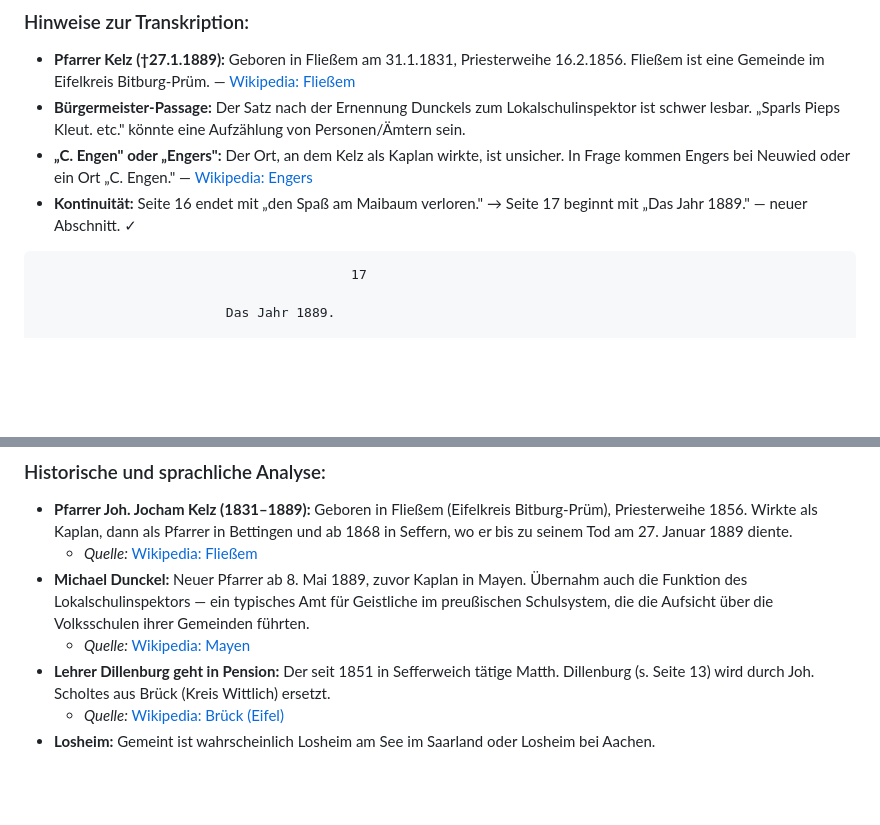
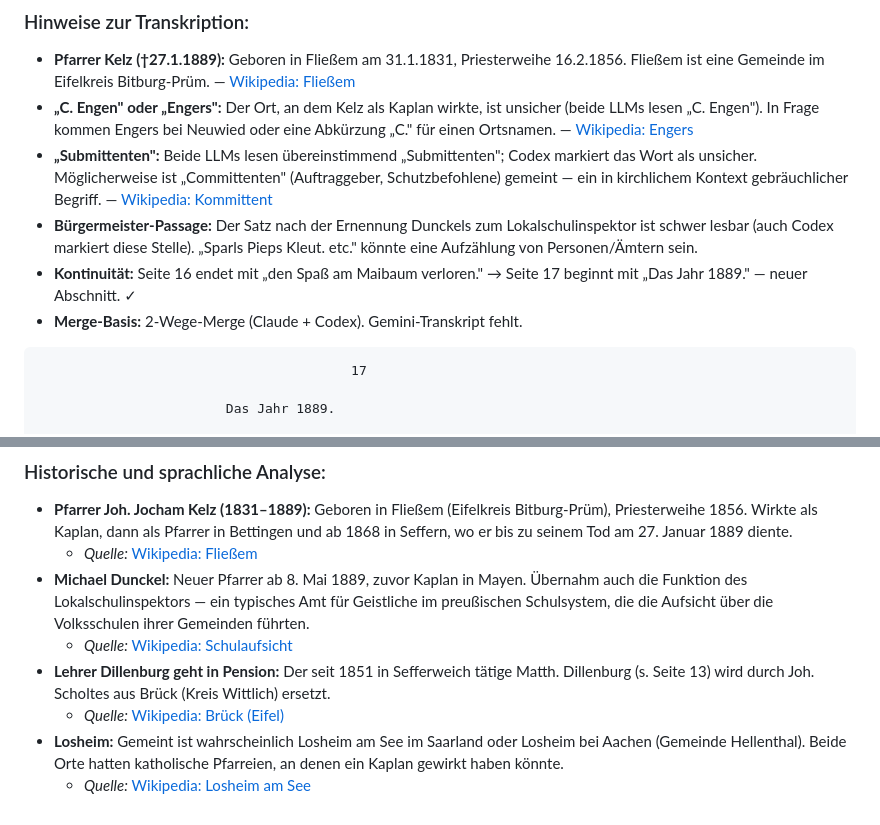
Before and after one commit to christianbaumann/schulchronik-sefferweich, a Markdown page: Transkript/017.md, 2 parts joined by grey strips. GitHub-like rendering; blank space fills up the shorter version.

Commit message:
2-way merge page 017 (Claude+Codex); strengthen merge-always rule in CLAUDE.md
Transkript/017.md was previously just a copy of the Claude raw transcript.
Now properly merged with Codex transcript: added uncertainty notes for
"C. Engen" and "Submittenten", documented merge basis, improved Analyse links.

CLAUDE.md: Added explicit prohibition against skipping merge updates even
when a new transcript "confirms" existing readings.

Co-Authored-By: Claude Opus 4.6 <noreply@anthropic.com>

````diff
--- a/Transkript/017.md
+++ b/Transkript/017.md
@@ -1,8 +1,10 @@
 ### Hinweise zur Transkription:
 - **Pfarrer Kelz (†27.1.1889):** Geboren in Fließem am 31.1.1831, Priesterweihe 16.2.1856. Fließem ist eine Gemeinde im Eifelkreis Bitburg-Prüm. — [Wikipedia: Fließem](https://de.wikipedia.org/wiki/Flie%C3%9Fem)
-- **Bürgermeister-Passage:** Der Satz nach der Ernennung Dunckels zum Lokalschulinspektor ist schwer lesbar. „Sparls Pieps Kleut. etc." könnte eine Aufzählung von Personen/Ämtern sein.
-- **„C. Engen" oder „Engers":** Der Ort, an dem Kelz als Kaplan wirkte, ist unsicher. In Frage kommen Engers bei Neuwied oder ein Ort „C. Engen." — [Wikipedia: Engers](https://de.wikipedia.org/wiki/Engers)
+- **„C. Engen" oder „Engers":** Der Ort, an dem Kelz als Kaplan wirkte, ist unsicher (beide LLMs lesen „C. Engen"). In Frage kommen Engers bei Neuwied oder eine Abkürzung „C." für einen Ortsnamen. — [Wikipedia: Engers](https://de.wikipedia.org/wiki/Engers)
+- **„Submittenten":** Beide LLMs lesen übereinstimmend „Submittenten"; Codex markiert das Wort als unsicher. Möglicherweise ist „Committenten" (Auftraggeber, Schutzbefohlene) gemeint — ein in kirchlichem Kontext gebräuchlicher Begriff. — [Wikipedia: Kommittent](https://de.wikipedia.org/wiki/Kommittent)
+- **Bürgermeister-Passage:** Der Satz nach der Ernennung Dunckels zum Lokalschulinspektor ist schwer lesbar (auch Codex markiert diese Stelle). „Sparls Pieps Kleut. etc." könnte eine Aufzählung von Personen/Ämtern sein.
 - **Kontinuität:** Seite 16 endet mit „den Spaß am Maibaum verloren." → Seite 17 beginnt mit „Das Jahr 1889." — neuer Abschnitt. ✓
+- **Merge-Basis:** 2-Wege-Merge (Claude + Codex). Gemini-Transkript fehlt.
 
 ```text
                                         17
@@ -44,7 +46,8 @@
 - **Pfarrer Joh. Jocham Kelz (1831–1889):** Geboren in Fließem (Eifelkreis Bitburg-Prüm), Priesterweihe 1856. Wirkte als Kaplan, dann als Pfarrer in Bettingen und ab 1868 in Seffern, wo er bis zu seinem Tod am 27. Januar 1889 diente.
   - *Quelle:* [Wikipedia: Fließem](https://de.wikipedia.org/wiki/Flie%C3%9Fem)
 - **Michael Dunckel:** Neuer Pfarrer ab 8. Mai 1889, zuvor Kaplan in Mayen. Übernahm auch die Funktion des Lokalschulinspektors — ein typisches Amt für Geistliche im preußischen Schulsystem, die die Aufsicht über die Volksschulen ihrer Gemeinden führten.
-  - *Quelle:* [Wikipedia: Mayen](https://de.wikipedia.org/wiki/Mayen)
+  - *Quelle:* [Wikipedia: Schulaufsicht](https://de.wikipedia.org/wiki/Schulaufsicht)
 - **Lehrer Dillenburg geht in Pension:** Der seit 1851 in Sefferweich tätige Matth. Dillenburg (s. Seite 13) wird durch Joh. Scholtes aus Brück (Kreis Wittlich) ersetzt.
   - *Quelle:* [Wikipedia: Brück (Eifel)](https://de.wikipedia.org/wiki/Br%C3%BCck_(Eifel))
-- **Losheim:** Gemeint ist wahrscheinlich Losheim am See im Saarland oder Losheim bei Aachen.
+- **Losheim:** Gemeint ist wahrscheinlich Losheim am See im Saarland oder Losheim bei Aachen (Gemeinde Hellenthal). Beide Orte hatten katholische Pfarreien, an denen ein Kaplan gewirkt haben könnte.
+  - *Quelle:* [Wikipedia: Losheim am See](https://de.wikipedia.org/wiki/Losheim_am_See)
````
Also changed, not shown: CLAUDE.md (+1 -1 lines), merge_report.md (+3 -2 lines).
